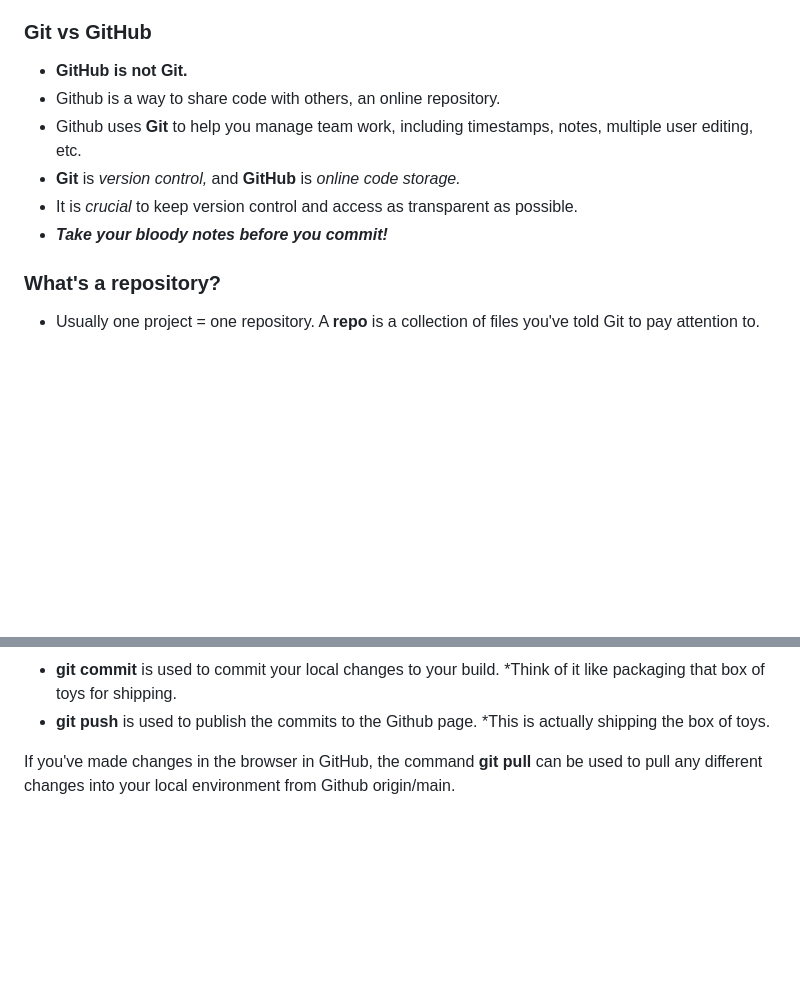
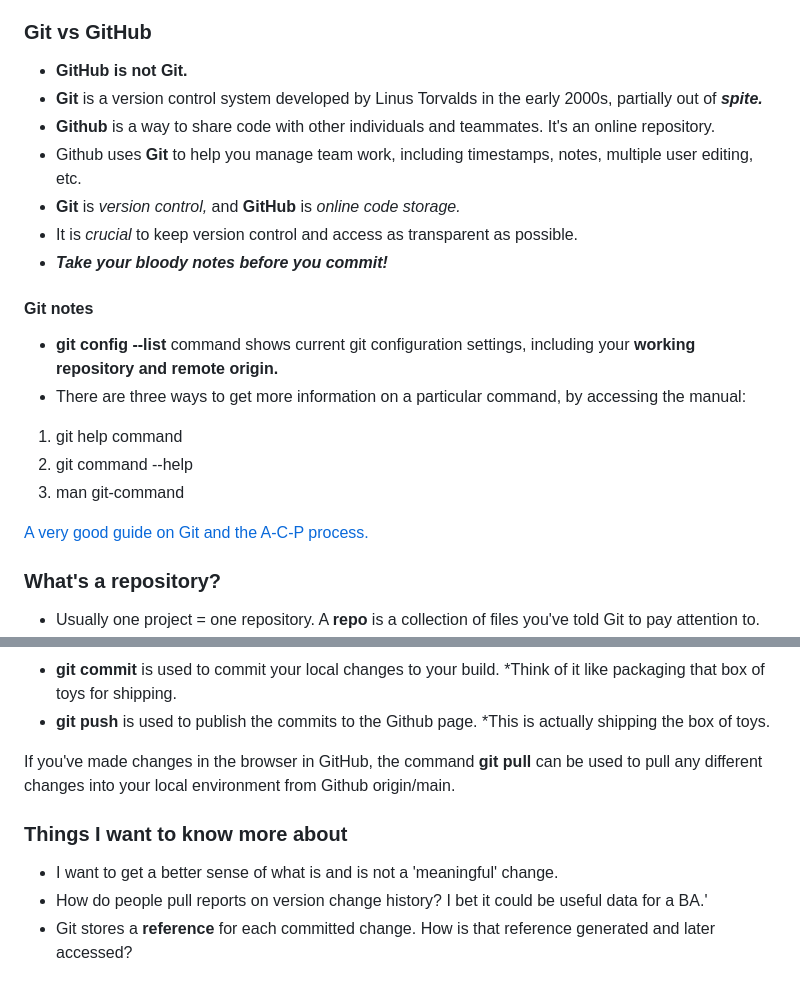
Before and after one commit to kfreemantle/reading-notes, a Markdown page: code-102/RD3.md, 2 parts joined by grey strips. GitHub-like rendering; blank space fills up the shorter version.

Commit message:
Finished up RD3 notes and added useful link to Git A-C-P model.

```diff
--- a/code-102/RD3.md
+++ b/code-102/RD3.md
@@ -14,11 +14,21 @@ How much capacity does your cloud have?  Over one thousand.
 ### Git vs GitHub
 
 - **GitHub is not Git.**
-- Github is a way to share code with others, an online repository.
+- **Git** is a version control system developed by Linus Torvalds in the early 2000s, partially out of ***spite.***
+- **Github** is a way to share code with other individuals and teammates.  It's an online repository.
 - Github uses **Git** to help you manage team work, including timestamps, notes, multiple user editing, etc.
 - **Git** is *version control,* and **GitHub** is *online code storage.*
 - It is *crucial* to keep version control and access as transparent as possible.
 - ***Take your bloody notes before you commit!***
+
+#### Git notes
+- **git config --list** command shows current git configuration settings, including your **working repository and remote origin.**
+- There are three ways to get more information on a particular command, by accessing the manual:
+1. git help command
+2. git command --help
+3. man git-command
+
+[A very good guide on Git and the A-C-P process.](https://blog.udemy.com/git-tutorial-a-comprehensive-guide/)
 
 ### What's a repository?
 
@@ -40,3 +50,10 @@ How much capacity does your cloud have?  Over one thousand.
 - **git push** is used to publish the commits to the Github page.  *This is actually shipping the box of toys.
 
 If you've made changes in the browser in GitHub, the command **git pull** can be used to pull any different changes into your local environment from Github origin/main.
+
+
+### Things I want to know more about
+
+- I want to get a better sense of what is and is not a 'meaningful' change.
+- How do people pull reports on version change history?  I bet it could be useful data for a BA.'
+- Git stores a **reference** for each committed change.  How is that reference generated and later accessed?
```
